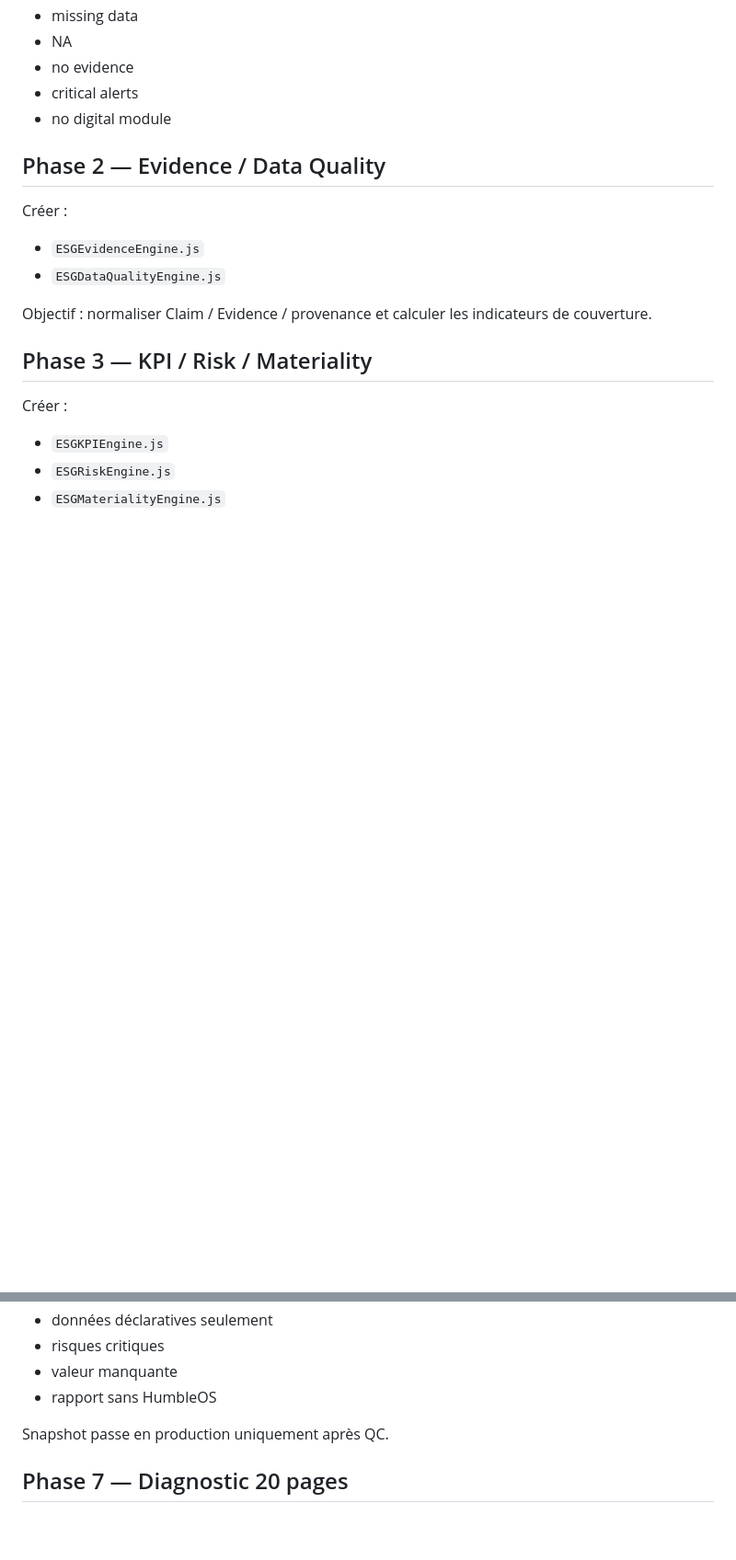
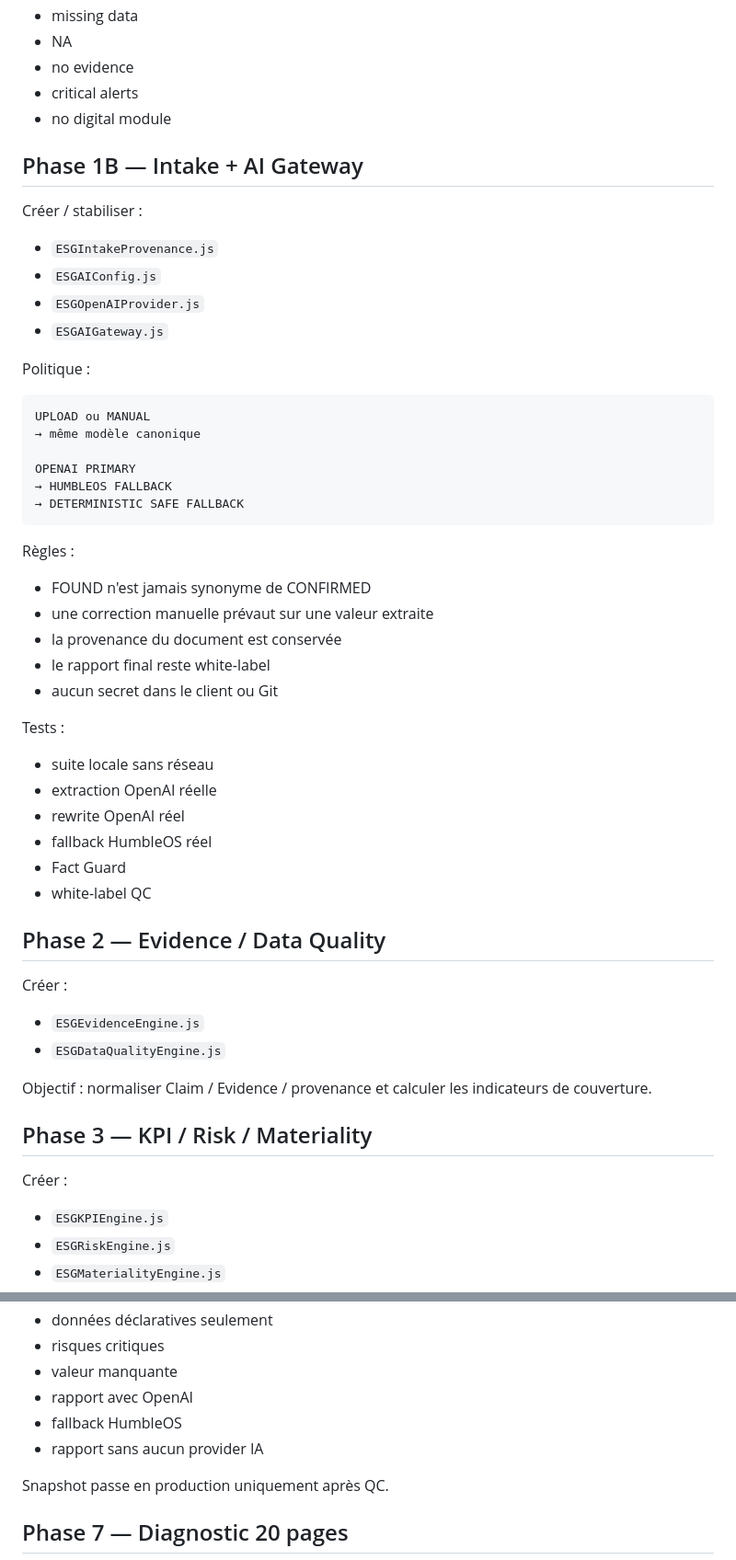
Before and after one commit to humblemg20-collab/rapport-ESG, a Markdown page: docs/IMPLEMENTATION_PLAN.md, 2 parts joined by grey strips. Shown at 92% size. Drawn GitHub-style; blank space fills up the shorter version.

Commit message:
docs: align implementation plan with OpenAI-first dual-intake architecture

````diff
--- a/docs/IMPLEMENTATION_PLAN.md
+++ b/docs/IMPLEMENTATION_PLAN.md
@@ -44,6 +44,39 @@ Tests :
 - no evidence
 - critical alerts
 - no digital module
+
+## Phase 1B — Intake + AI Gateway
+
+Créer / stabiliser :
+- `ESGIntakeProvenance.js`
+- `ESGAIConfig.js`
+- `ESGOpenAIProvider.js`
+- `ESGAIGateway.js`
+
+Politique :
+```text
+UPLOAD ou MANUAL
+→ même modèle canonique
+
+OPENAI PRIMARY
+→ HUMBLEOS FALLBACK
+→ DETERMINISTIC SAFE FALLBACK
+```
+
+Règles :
+- FOUND n'est jamais synonyme de CONFIRMED
+- une correction manuelle prévaut sur une valeur extraite
+- la provenance du document est conservée
+- le rapport final reste white-label
+- aucun secret dans le client ou Git
+
+Tests :
+- suite locale sans réseau
+- extraction OpenAI réelle
+- rewrite OpenAI réel
+- fallback HumbleOS réel
+- Fact Guard
+- white-label QC
 
 ## Phase 2 — Evidence / Data Quality
 
@@ -110,7 +143,9 @@ Tests obligatoires :
 - données déclaratives seulement
 - risques critiques
 - valeur manquante
-- rapport sans HumbleOS
+- rapport avec OpenAI
+- fallback HumbleOS
+- rapport sans aucun provider IA
 
 Snapshot passe en production uniquement après QC.
 
````
Also changed, not shown: other parts of docs/IMPLEMENTATION_PLAN.md (+4 -0 lines).
